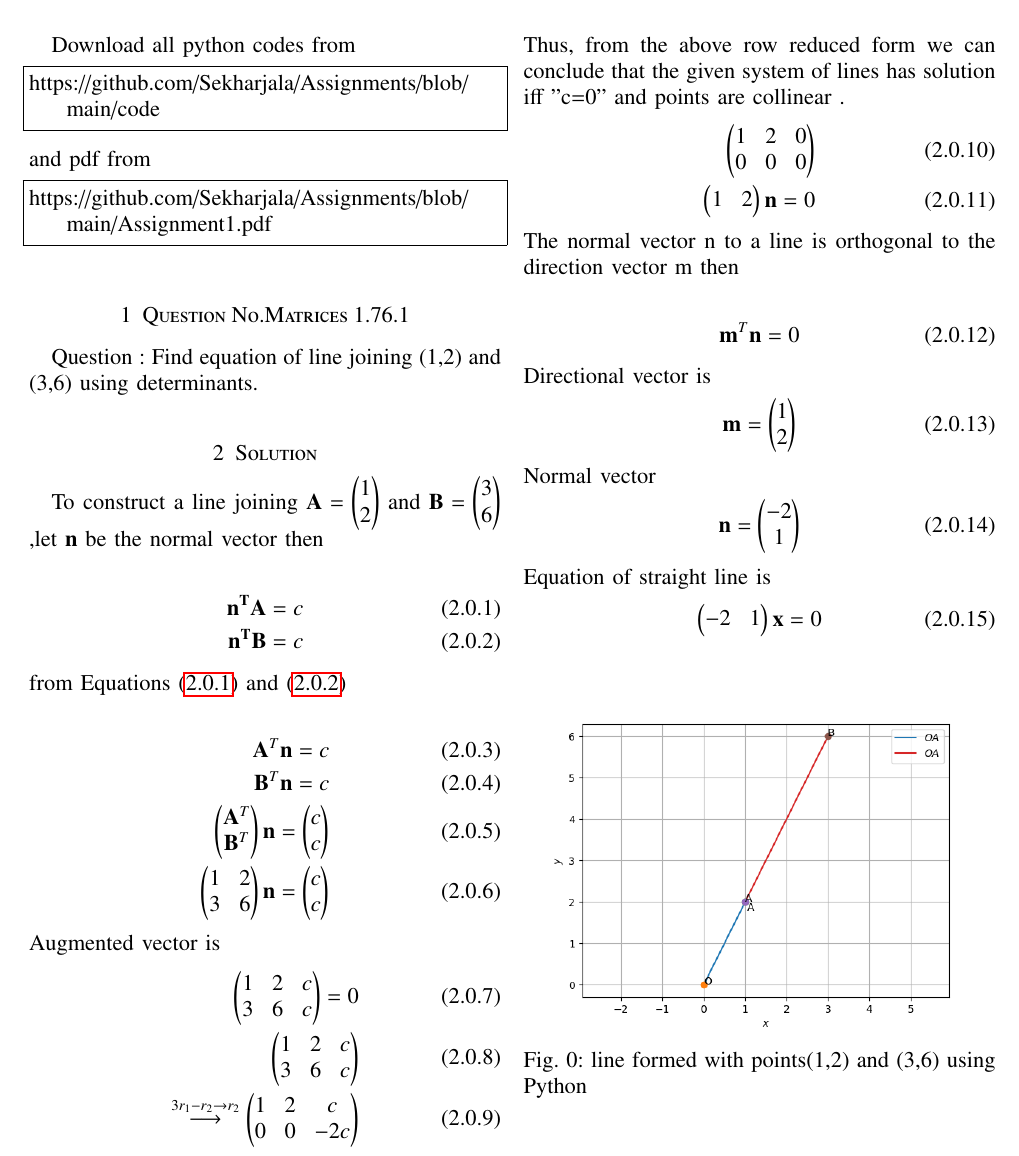
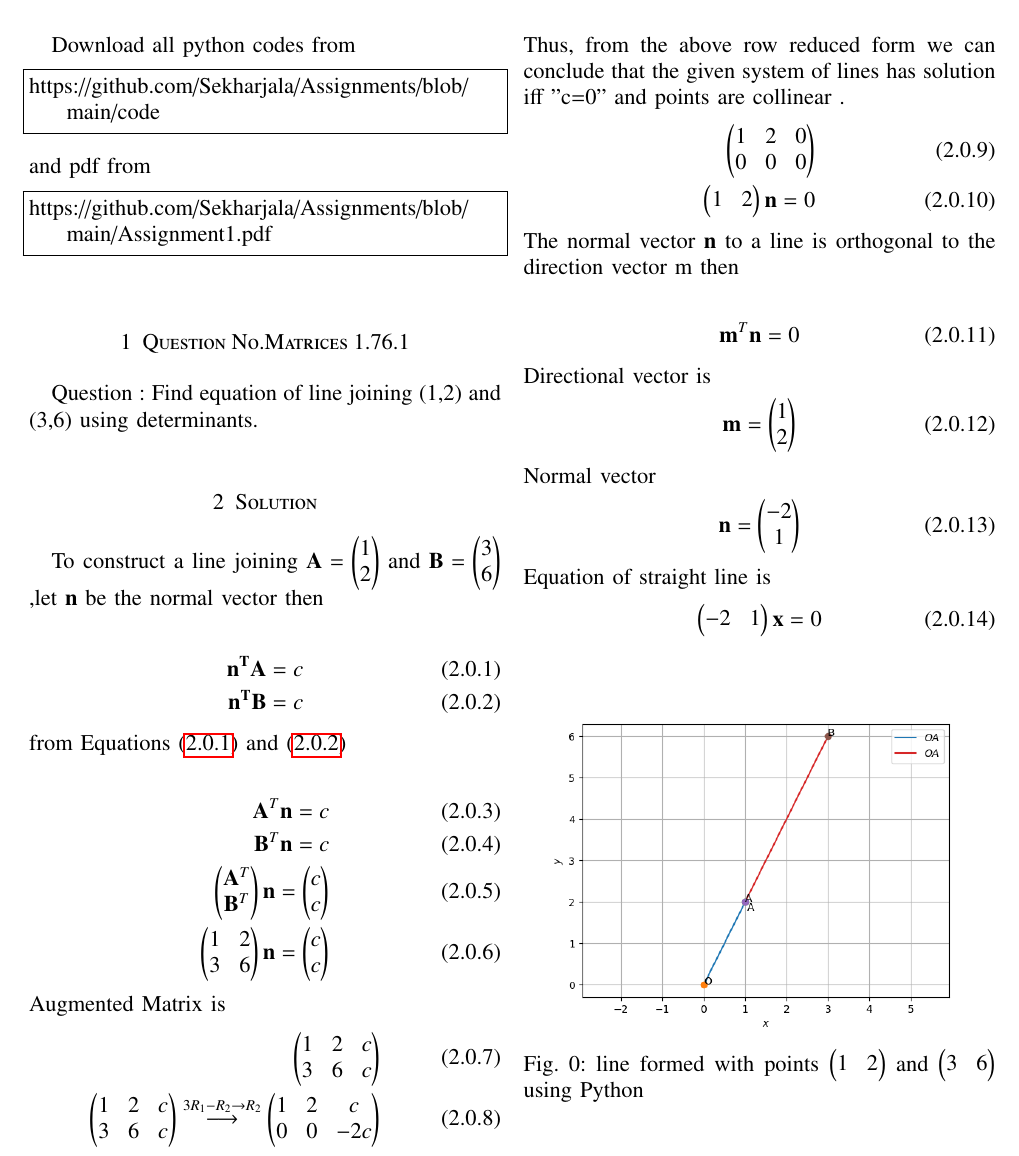
Before and after one commit to Sekharjala/Assignments, a LaTeX problem sheet (Assignment1.tex): part of the page, cut so that both start at the same text. Compiled offline with pdfLaTeX.

Commit message:
Update Assignment1.tex

```diff
--- a/Assignment1.tex
+++ b/Assignment1.tex
@@ -161,17 +161,17 @@ from Equations \eqref{eq:1} and \eqref{eq:2} \\
     \myvec{\vec{A}^T \\ \vec{B}^T} \vec{n}=\myvec{c \\ c} \\
     \myvec{1 &2 \\ 3&6} \vec{n}=\myvec{c\\c}
 \end{align}
-Augmented vector is
+Augmented Matrix is
 \begin{align}
-    \myvec{1&2&c\\3&6&c}=0 \\
-    \begin{pmatrix} 1 &  2 & c \\ 3&  6& c \end{pmatrix} \\ \overset{3r_1-r_2\rightarrow r_2}{\longrightarrow} \begin{pmatrix} 1 &  2& c\\0 &  0 & -2c\end{pmatrix}
+    \myvec{1&2&c\\3&6&c} \\
+    \begin{pmatrix} 1 &  2 & c \\ 3&  6& c \end{pmatrix} \overset{3R_1-R_2\rightarrow R_2}{\longrightarrow} \begin{pmatrix} 1 &  2& c\\0 &  0 & -2c\end{pmatrix}
 \end{align}
 Thus, from the above row reduced form we can conclude that the given system of lines has solution iff "c=0" and points are collinear .
 \begin{align}
     \begin{pmatrix} 1 &  2& 0\\0 &  0 & 0\end{pmatrix} \\
     \myvec{1&2}\vec{n}=0
 \end{align}
-The normal vector n to a line is  orthogonal to the direction vector m then \\
+The normal vector $\vec{n}$ to a line is  orthogonal to the direction vector m then \\
 \begin{align}
     \vec{m}^T\vec{n}=0
 \end{align}
@@ -192,7 +192,7 @@ The normal vector n to a line is  orthogonal to the direction vector m then \\
 \begin{figure}[H]
 \centering
 \includegraphics[width=\columnwidth]{Figure_1.png}
-\caption{line formed with points(1,2) and (3,6) using Python}
+\caption{line formed with points \myvec{1&2} and \myvec{3&6} using Python}
 \label{fig:1}
 \end{figure}
 \end{document}
```
